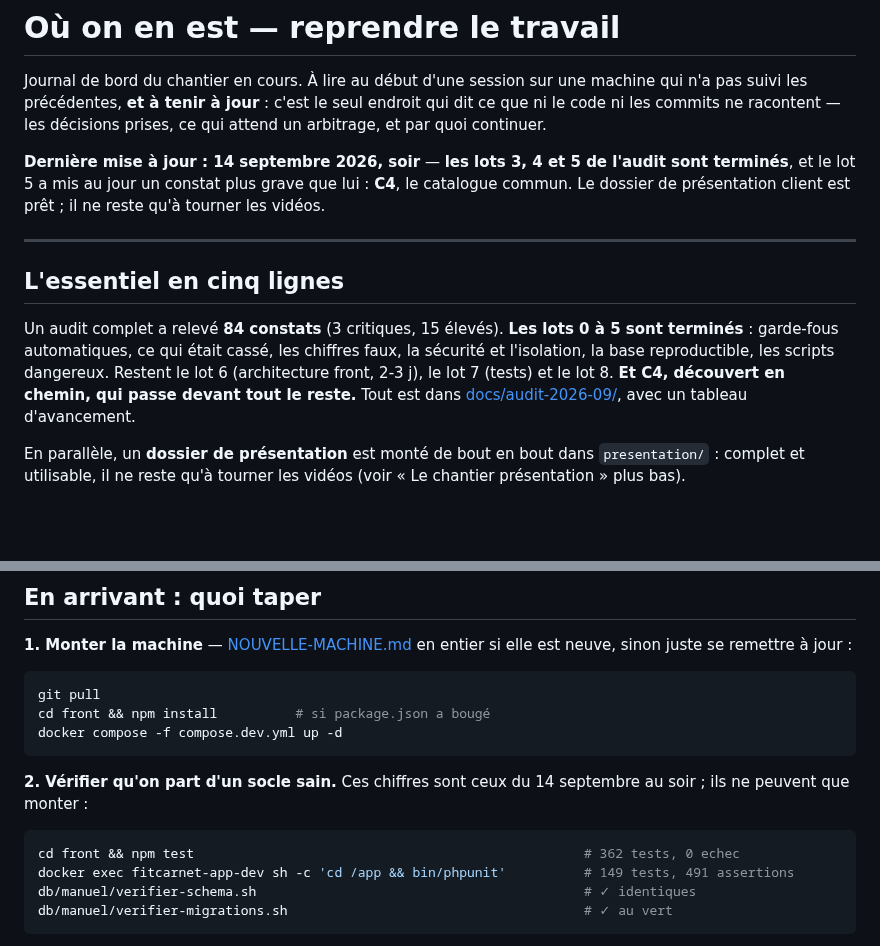
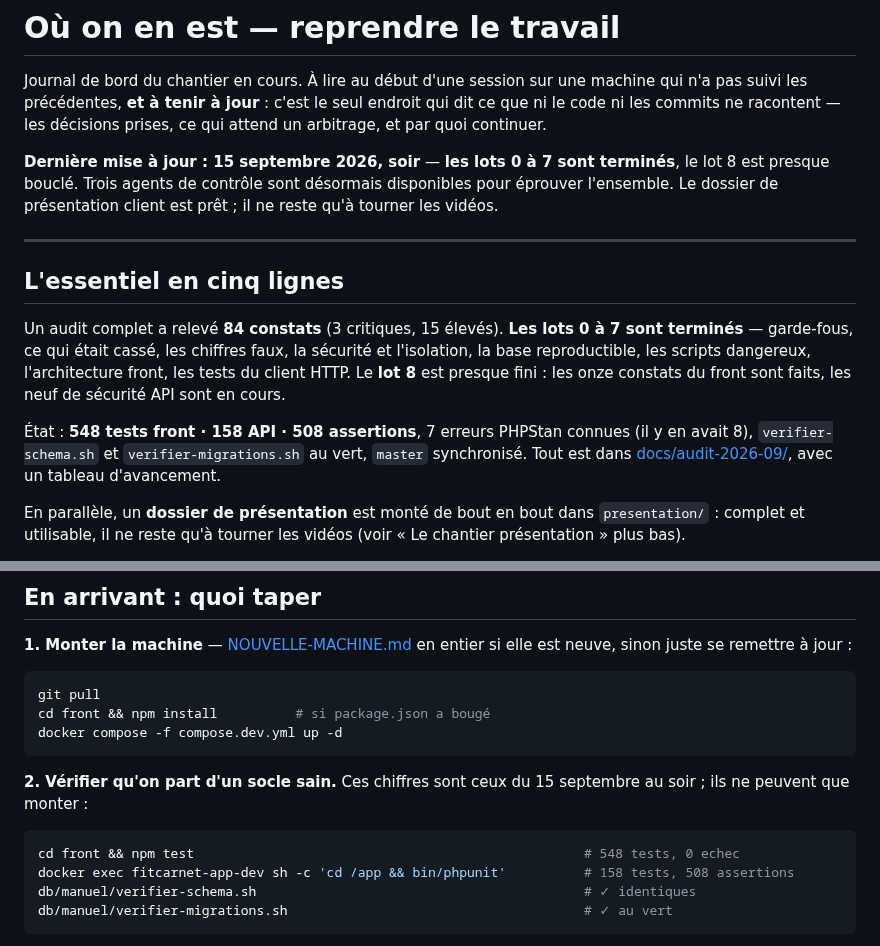
Before and after one commit to mickaelpol/fitcarnet, a Markdown page: REPRENDRE.md, 2 parts joined by grey strips. Rendered like a GitHub page; blank space fills up the shorter version.

````diff
--- a/REPRENDRE.md
+++ b/REPRENDRE.md
@@ -5,20 +5,23 @@ machine qui n'a pas suivi les précédentes, **et à tenir à jour** : c'est le
 endroit qui dit ce que ni le code ni les commits ne racontent — les décisions
 prises, ce qui attend un arbitrage, et par quoi continuer.
 
-**Dernière mise à jour : 14 septembre 2026, soir** — **les lots 3, 4 et 5 de
-l'audit sont terminés**, et le lot 5 a mis au jour un constat plus grave que
-lui : **C4**, le catalogue commun. Le dossier de présentation client est prêt ; il ne
+**Dernière mise à jour : 15 septembre 2026, soir** — **les lots 0 à 7 sont
+terminés**, le lot 8 est presque bouclé. Trois agents de contrôle sont
+désormais disponibles pour éprouver l'ensemble. Le dossier de présentation client est prêt ; il ne
 reste qu'à tourner les vidéos.
 
 ---
 
 ## L'essentiel en cinq lignes
 
-Un audit complet a relevé **84 constats** (3 critiques, 15 élevés). **Les lots 0
-à 5 sont terminés** : garde-fous automatiques, ce qui était cassé, les chiffres
-faux, la sécurité et l'isolation, la base reproductible, les scripts dangereux.
-Restent le lot 6 (architecture front, 2-3 j), le lot 7 (tests) et le lot 8.
-**Et C4, découvert en chemin, qui passe devant tout le reste.** Tout est dans
+Un audit complet a relevé **84 constats** (3 critiques, 15 élevés). **Les lots 0 à 7 sont terminés** — garde-fous, ce qui était cassé, les chiffres
+faux, la sécurité et l'isolation, la base reproductible, les scripts dangereux,
+l'architecture front, les tests du client HTTP. Le **lot 8** est presque fini :
+les onze constats du front sont faits, les neuf de sécurité API sont en cours.
+
+État : **548 tests front · 158 API · 508 assertions**, 7 erreurs PHPStan
+connues (il y en avait 8), `verifier-schema.sh` et `verifier-migrations.sh` au
+vert, `master` synchronisé. Tout est dans
 [docs/audit-2026-09/](docs/audit-2026-09/README.md), avec un tableau d'avancement.
 
 En parallèle, un **dossier de présentation** est monté de bout en bout dans
@@ -88,11 +91,11 @@ docker compose -f compose.dev.yml up -d
 ```
 
 **2. Vérifier qu'on part d'un socle sain.** Ces chiffres sont ceux du
-14 septembre au soir ; ils ne peuvent que monter :
+15 septembre au soir ; ils ne peuvent que monter :
 
 ```bash
-cd front && npm test                                                  # 362 tests, 0 echec
-docker exec fitcarnet-app-dev sh -c 'cd /app && bin/phpunit'          # 149 tests, 491 assertions
+cd front && npm test                                                  # 548 tests, 0 echec
+docker exec fitcarnet-app-dev sh -c 'cd /app && bin/phpunit'          # 158 tests, 508 assertions
 db/manuel/verifier-schema.sh                                          # ✓ identiques
 db/manuel/verifier-migrations.sh                                      # ✓ au vert
 ```
````
Also changed, not shown: other parts of REPRENDRE.md (+62 -30 lines).
